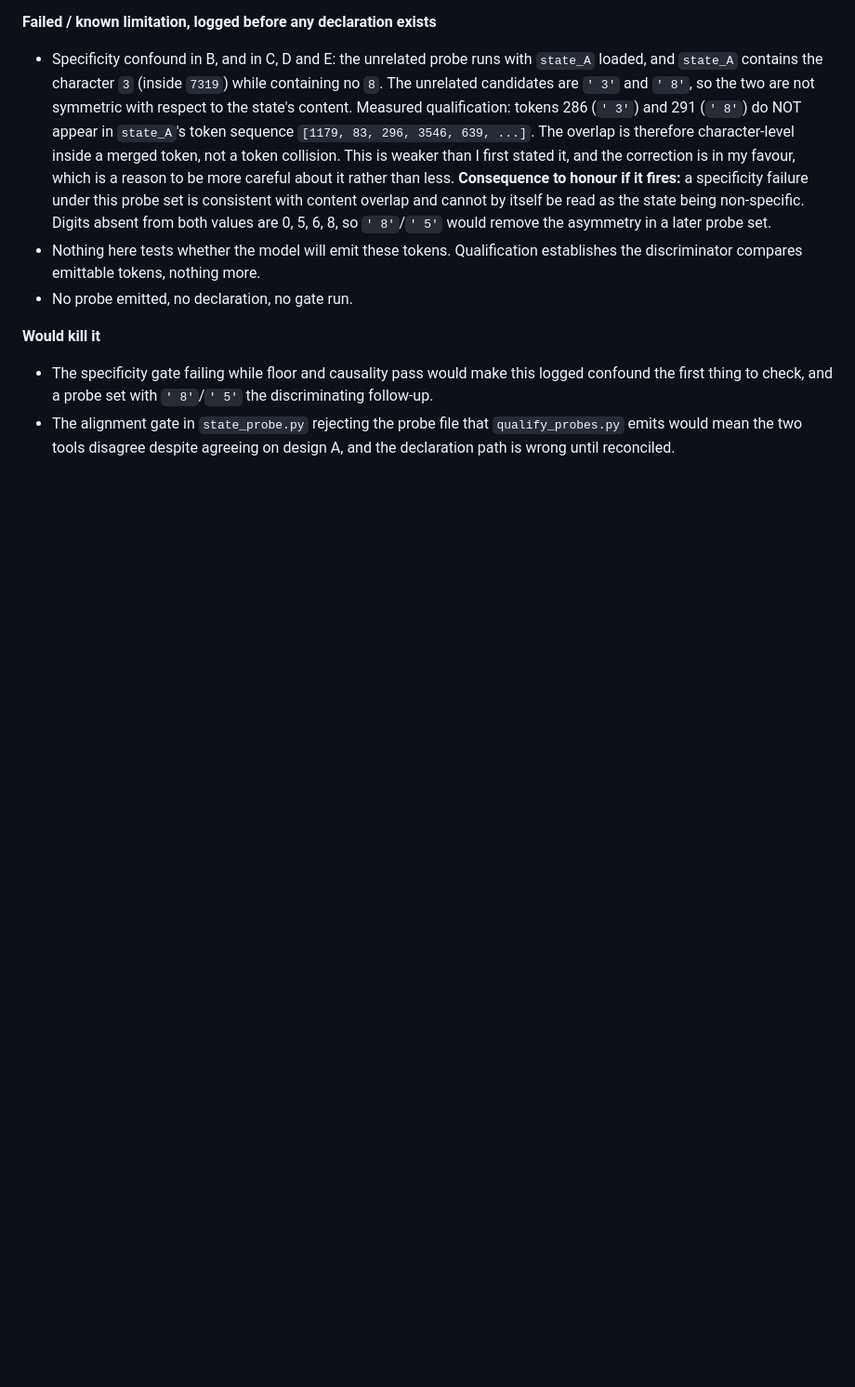
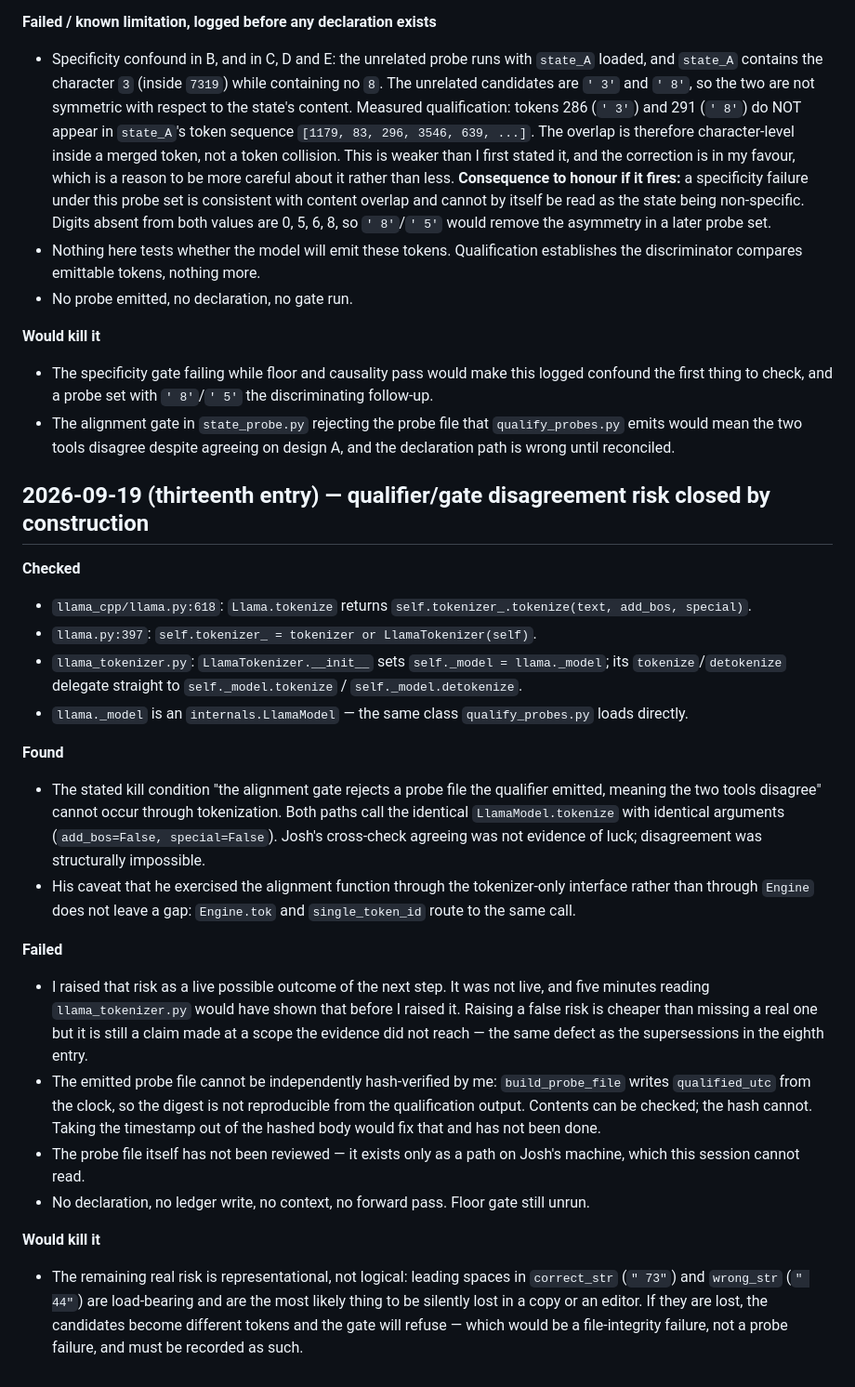
Before and after one commit to joshmccloskey01/soil-run-ledger, a Markdown page: NOTES.md, the part around the change. Shown at 93% size. Drawn GitHub-style; blank space fills up the shorter version.

Commit message:
Close the qualifier/gate disagreement risk by construction
Llama.tokenize delegates through LlamaTokenizer to llama._model.tokenize,
and llama._model is the same internals.LlamaModel the qualifier loads
directly. Both paths call identical code with identical arguments, so the
two tools cannot disagree about tokenization. The risk I raised as a live
outcome of the next step was not live, and reading llama_tokenizer.py would
have shown that before I raised it.

Also records that I cannot independently verify the emitted probe file's
hash: build_probe_file writes qualified_utc from the clock, so the digest is
not reproducible from the qualification output.

Co-Authored-By: Claude Opus 5 <noreply@anthropic.com>
Claude-Session: https://claude.ai/code/session_019iYuxG7fA4P2ZmsCWP1AcS

```diff
--- a/NOTES.md
+++ b/NOTES.md
@@ -596,3 +596,49 @@ not edits to it.
 - The alignment gate in `state_probe.py` rejecting the probe file that
   `qualify_probes.py` emits would mean the two tools disagree despite agreeing
   on design A, and the declaration path is wrong until reconciled.
+
+## 2026-09-19 (thirteenth entry) — qualifier/gate disagreement risk closed by construction
+
+**Checked**
+- `llama_cpp/llama.py:618`: `Llama.tokenize` returns
+  `self.tokenizer_.tokenize(text, add_bos, special)`.
+- `llama.py:397`: `self.tokenizer_ = tokenizer or LlamaTokenizer(self)`.
+- `llama_tokenizer.py`: `LlamaTokenizer.__init__` sets
+  `self._model = llama._model`; its `tokenize`/`detokenize` delegate straight
+  to `self._model.tokenize` / `self._model.detokenize`.
+- `llama._model` is an `internals.LlamaModel` — the same class
+  `qualify_probes.py` loads directly.
+
+**Found**
+- The stated kill condition "the alignment gate rejects a probe file the
+  qualifier emitted, meaning the two tools disagree" cannot occur through
+  tokenization. Both paths call the identical `LlamaModel.tokenize` with
+  identical arguments (`add_bos=False, special=False`). Josh's cross-check
+  agreeing was not evidence of luck; disagreement was structurally impossible.
+- His caveat that he exercised the alignment function through the
+  tokenizer-only interface rather than through `Engine` does not leave a gap:
+  `Engine.tok` and `single_token_id` route to the same call.
+
+**Failed**
+- I raised that risk as a live possible outcome of the next step. It was not
+  live, and five minutes reading `llama_tokenizer.py` would have shown that
+  before I raised it. Raising a false risk is cheaper than missing a real one
+  but it is still a claim made at a scope the evidence did not reach — the same
+  defect as the supersessions in the eighth entry.
+- The emitted probe file cannot be independently hash-verified by me:
+  `build_probe_file` writes `qualified_utc` from the clock, so the digest is
+  not reproducible from the qualification output. Contents can be checked;
+  the hash cannot. Taking the timestamp out of the hashed body would fix that
+  and has not been done.
+- The probe file itself has not been reviewed — it exists only as a path on
+  Josh's machine, which this session cannot read.
+- No declaration, no ledger write, no context, no forward pass. Floor gate
+  still unrun.
+
+**Would kill it**
+- The remaining real risk is representational, not logical: leading spaces in
+  `correct_str` (`" 73"`) and `wrong_str` (`" 44"`) are load-bearing and are the
+  most likely thing to be silently lost in a copy or an editor. If they are
+  lost, the candidates become different tokens and the gate will refuse — which
+  would be a file-integrity failure, not a probe failure, and must be recorded
+  as such.
```
